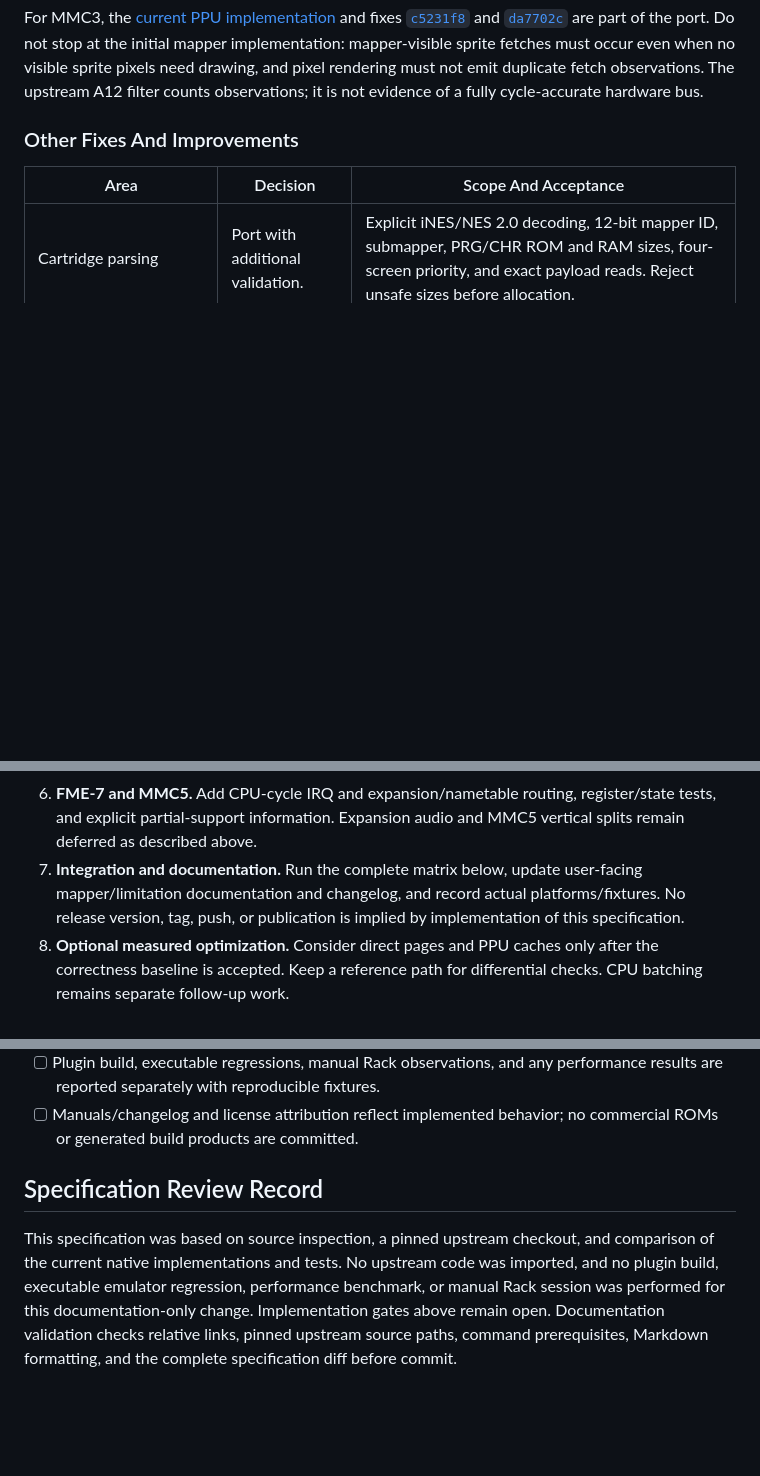
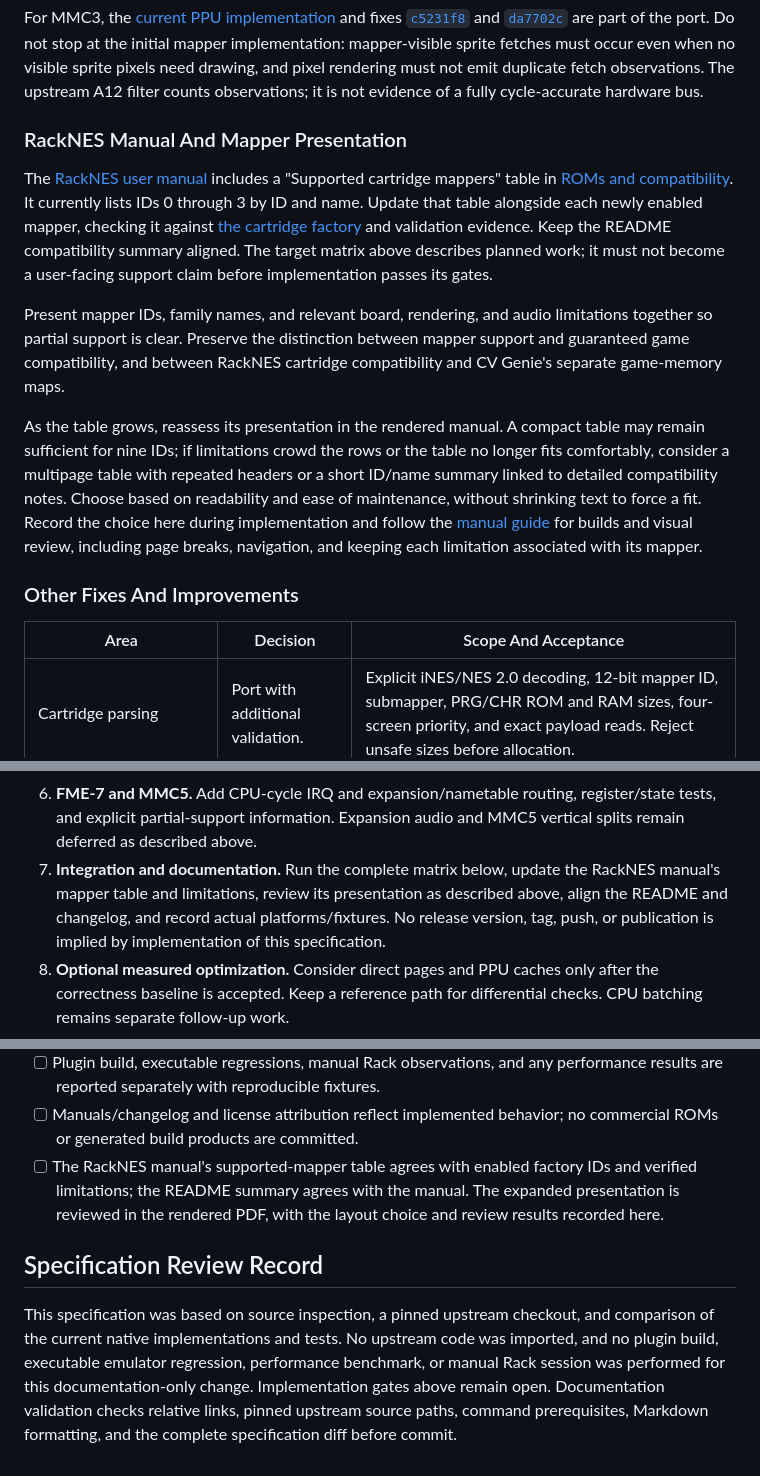
Before and after one commit to Kautenja/RackNES, a Markdown page: specs/001-nes-py-integration.md, 3 parts joined by grey strips. Rendered like a GitHub page; blank space fills up the shorter version.

Commit message:
docs: account for mapper manual presentation in spec 001

```diff
--- a/specs/001-nes-py-integration.md
+++ b/specs/001-nes-py-integration.md
@@ -95,6 +95,30 @@ Do not stop at the initial mapper implementation: mapper-visible sprite fetches
 must occur even when no visible sprite pixels need drawing, and pixel rendering
 must not emit duplicate fetch observations. The upstream A12 filter counts
 observations; it is not evidence of a fully cycle-accurate hardware bus.
+
+### RackNES Manual And Mapper Presentation
+
+The [RackNES user manual][racknes-manual] includes a "Supported cartridge
+mappers" table in [ROMs and compatibility][manual-roms]. It currently lists
+IDs 0 through 3 by ID and name. Update that table alongside each newly enabled
+mapper, checking it against [the cartridge factory][cartridge] and validation
+evidence. Keep the README compatibility summary aligned. The target matrix
+above describes planned work; it must not become a user-facing support claim
+before implementation passes its gates.
+
+Present mapper IDs, family names, and relevant board, rendering, and audio
+limitations together so partial support is clear. Preserve the distinction
+between mapper support and guaranteed game compatibility, and between RackNES
+cartridge compatibility and CV Genie's separate game-memory maps.
+
+As the table grows, reassess its presentation in the rendered manual. A compact
+table may remain sufficient for nine IDs; if limitations crowd the rows or the
+table no longer fits comfortably, consider a multipage table with repeated
+headers or a short ID/name summary linked to detailed compatibility notes.
+Choose based on readability and ease of maintenance, without shrinking text
+to force a fit. Record the choice here during implementation and follow the
+[manual guide][manual-guide] for builds and visual review, including page
+breaks, navigation, and keeping each limitation associated with its mapper.
 
 ### Other Fixes And Improvements
 
@@ -340,7 +364,8 @@ enable a mapper in the factory before its audio and JSON checks pass.
     register/state tests, and explicit partial-support information. Expansion
     audio and MMC5 vertical splits remain deferred as described above.
 7.  **Integration and documentation.** Run the complete matrix below, update
-    user-facing mapper/limitation documentation and changelog, and record
+    the RackNES manual's mapper table and limitations, review its presentation
+    as described above, align the README and changelog, and record
     actual platforms/fixtures. No release version, tag, push, or publication
     is implied by implementation of this specification.
 8.  **Optional measured optimization.** Consider direct pages and PPU caches
@@ -442,6 +467,10 @@ benchmarks cannot establish a RackNES speedup.
       performance results are reported separately with reproducible fixtures.
 - [ ] Manuals/changelog and license attribution reflect implemented behavior;
       no commercial ROMs or generated build products are committed.
+- [ ] The RackNES manual's supported-mapper table agrees with enabled factory
+      IDs and verified limitations; the README summary agrees with the manual.
+      The expanded presentation is reviewed in the rendered PDF, with the
+      layout choice and review results recorded here.
 
 ## Specification Review Record
 
```
Also changed, not shown: other parts of specs/001-nes-py-integration.md (+2 -0 lines).
